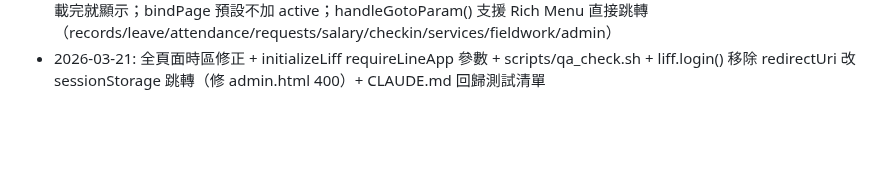
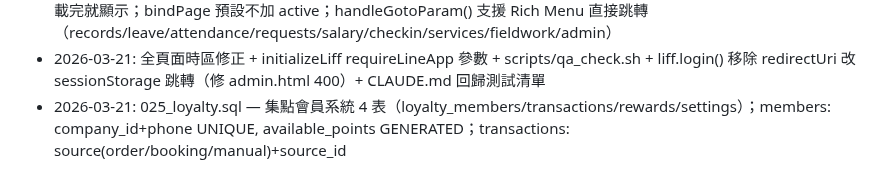
Before and after one commit to holaadam-tw/hr-attendance-liff, a Markdown page: .claude/memory/architecture.md, the part around the change. Rendered like a GitHub page; blank space fills up the shorter version.

Commit message:
docs: 更新記憶 — 025_loyalty.sql 集點會員系統
Co-Authored-By: Claude Opus 4.6 (1M context) <noreply@anthropic.com>

```diff
--- a/.claude/memory/architecture.md
+++ b/.claude/memory/architecture.md
@@ -86,3 +86,4 @@ async function saveSetting(key, value, description) {
 - 2026-03-18: index.html 加入 ?goto= URL 參數跳轉（handleGotoParam），支援 Rich Menu 直接跳轉到 records/leave/attendance/requests/salary/checkin/services/fieldwork/admin
 - 2026-03-17: index.html 骨架屏 + 載入優化 + ?goto= URL 跳轉：skeleton 在 LIFF init 後立即顯示；首頁不等天氣/公告載完就顯示；bindPage 預設不加 active；handleGotoParam() 支援 Rich Menu 直接跳轉（records/leave/attendance/requests/salary/checkin/services/fieldwork/admin）
 - 2026-03-21: 全頁面時區修正 + initializeLiff requireLineApp 參數 + scripts/qa_check.sh + liff.login() 移除 redirectUri 改 sessionStorage 跳轉（修 admin.html 400）+ CLAUDE.md 回歸測試清單
+- 2026-03-21: 025_loyalty.sql — 集點會員系統 4 表（loyalty_members/transactions/rewards/settings）；members: company_id+phone UNIQUE, available_points GENERATED；transactions: source(order/booking/manual)+source_id
```
